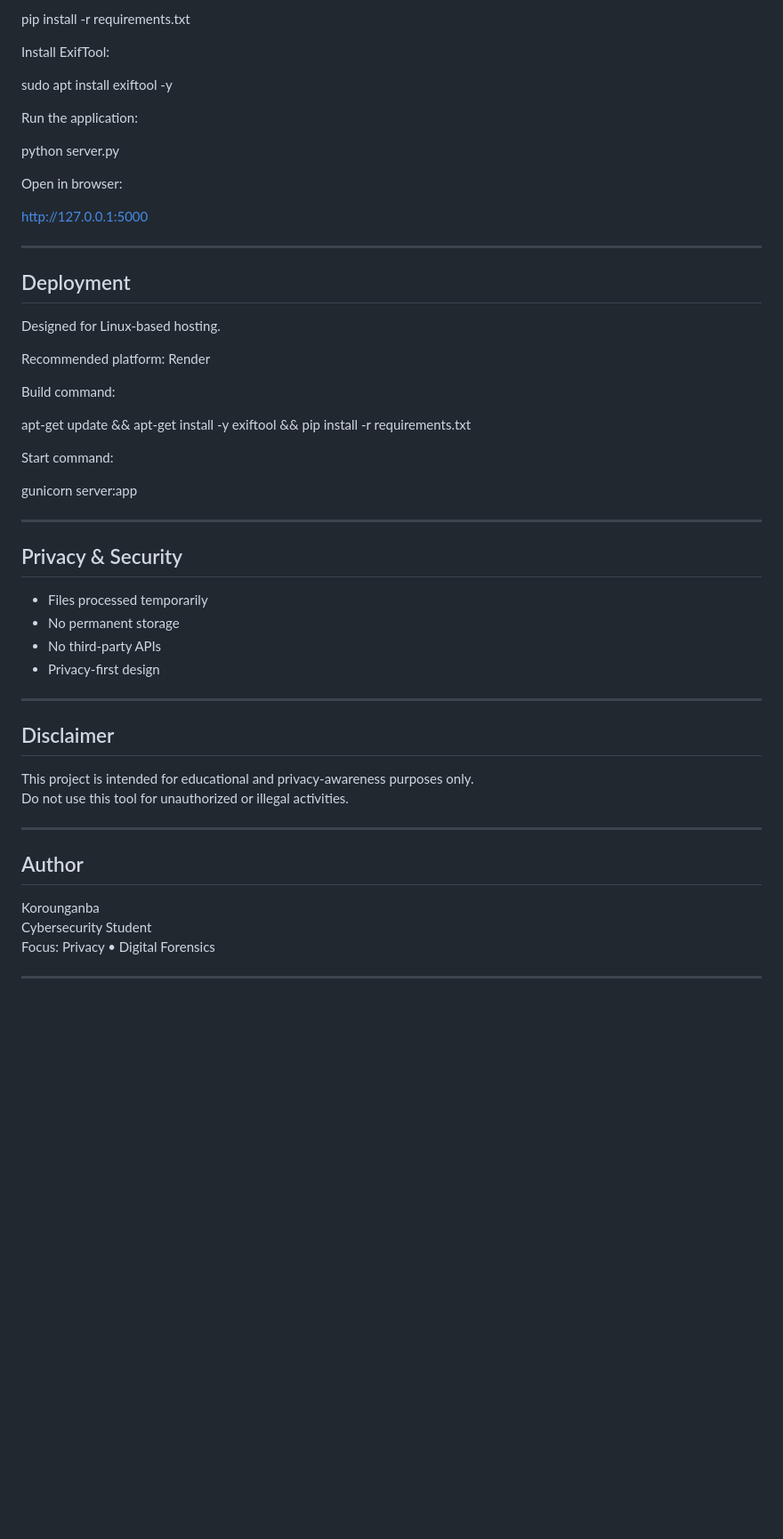
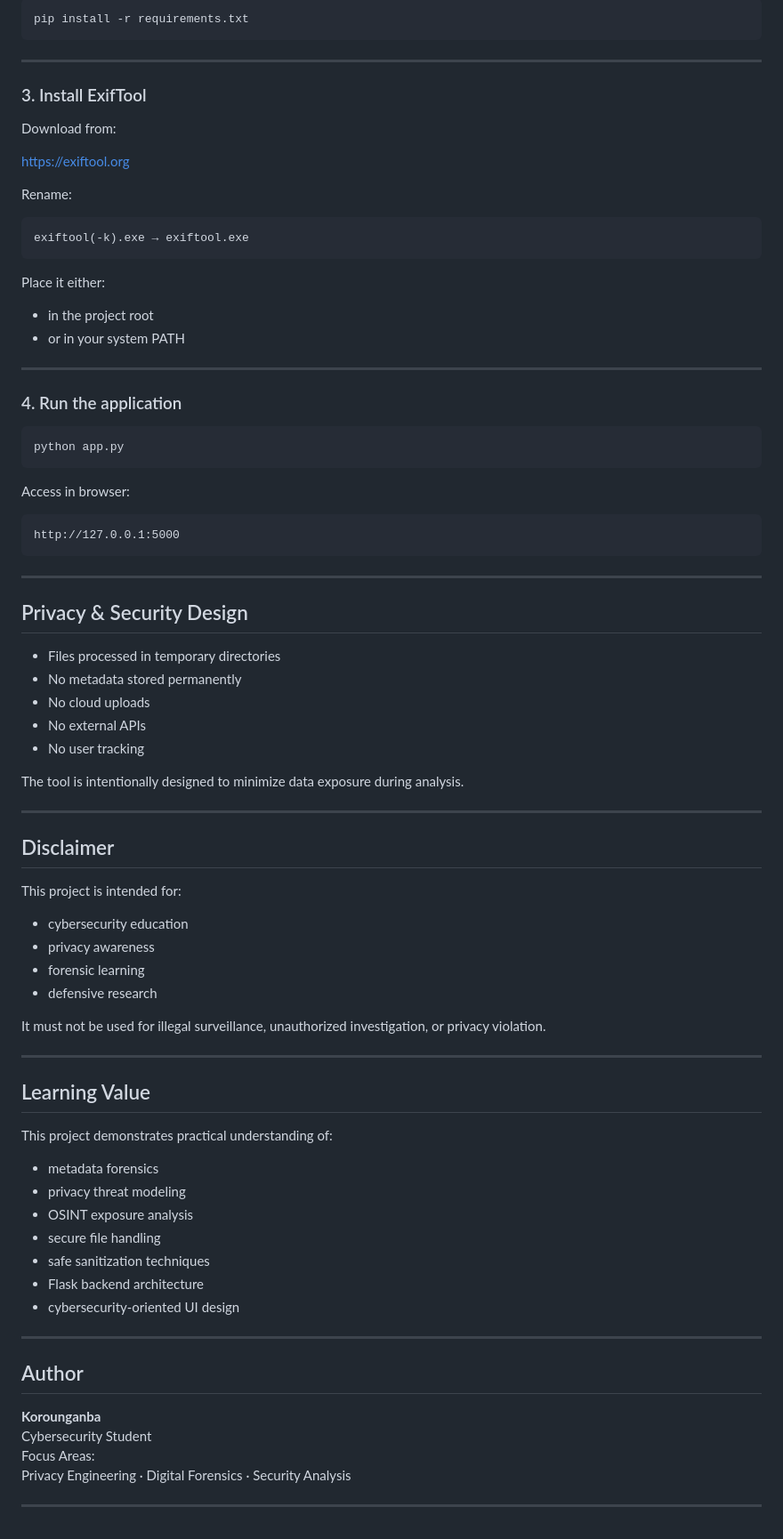
Before and after one commit to korw1-ook/metadata_swipper, a Markdown page: README.md, the part around one of its changes. Shown at 89% size. GitHub-like rendering; blank space fills up the shorter version.

````diff
--- a/README.md
+++ b/README.md
@@ -124,55 +135,85 @@ Install dependencies:
 pip install -r requirements.txt
-
-Install ExifTool:
-
-sudo apt install exiftool -y
-
-Run the application:
-
-python server.py
-
-Open in browser:
-
-http://127.0.0.1:5000
+```
 
 ---
 
-## Deployment
+### 3. Install ExifTool
 
-Designed for Linux-based hosting.
+Download from:
 
-Recommended platform: Render
+https://exiftool.org
 
-Build command:
+Rename:
 
-apt-get update && apt-get install -y exiftool && pip install -r requirements.txt
+```
+exiftool(-k).exe → exiftool.exe
+```
 
-Start command:
+Place it either:
 
-gunicorn server:app
+- in the project root
+- or in your system PATH
 
 ---
 
-## Privacy & Security
+### 4. Run the application
 
-- Files processed temporarily
-- No permanent storage
-- No third-party APIs
-- Privacy-first design
+```bash
+python app.py
+```
+
+Access in browser:
+
+```
+http://127.0.0.1:5000
+```
+
+---
+
+## Privacy & Security Design
+
+- Files processed in temporary directories
+- No metadata stored permanently
+- No cloud uploads
+- No external APIs
+- No user tracking
+
+The tool is intentionally designed to minimize data exposure during analysis.
 
 ---
 
 ## Disclaimer
 
-This project is intended for educational and privacy-awareness purposes only.
-Do not use this tool for unauthorized or illegal activities.
+This project is intended for:
+
+- cybersecurity education
+- privacy awareness
+- forensic learning
+- defensive research
+
+It must not be used for illegal surveillance, unauthorized investigation, or privacy violation.
+
+---
+
+## Learning Value
+
+This project demonstrates practical understanding of:
+
+- metadata forensics
+- privacy threat modeling
+- OSINT exposure analysis
+- secure file handling
+- safe sanitization techniques
+- Flask backend architecture
+- cybersecurity-oriented UI design
 
 ---
 
 ## Author
 
-Korounganba
+**Korounganba**
 Cybersecurity Student
-Focus: Privacy • Digital Forensics
+Focus Areas:
+Privacy Engineering · Digital Forensics · Security Analysis
 
 ---
````
Also changed, not shown: other parts of README.md (+101 -90 lines).
